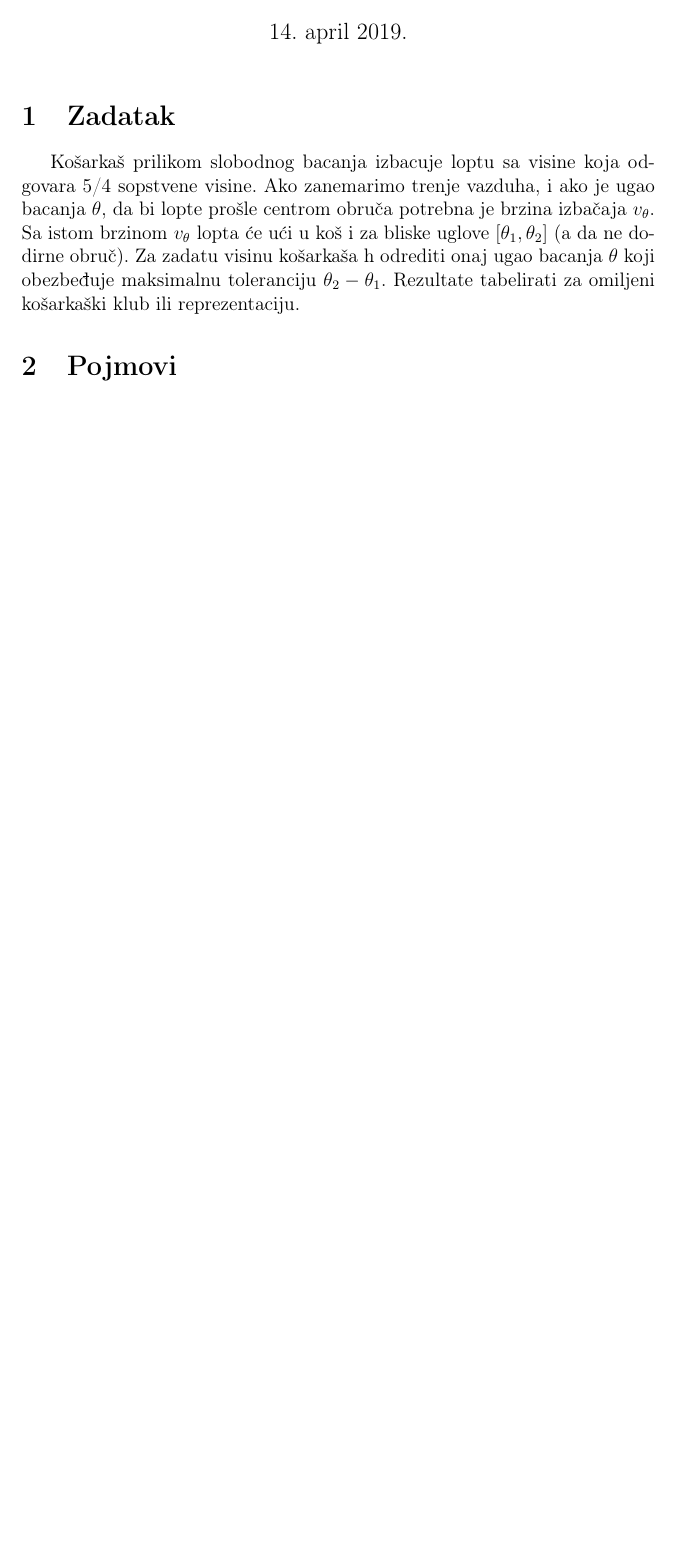
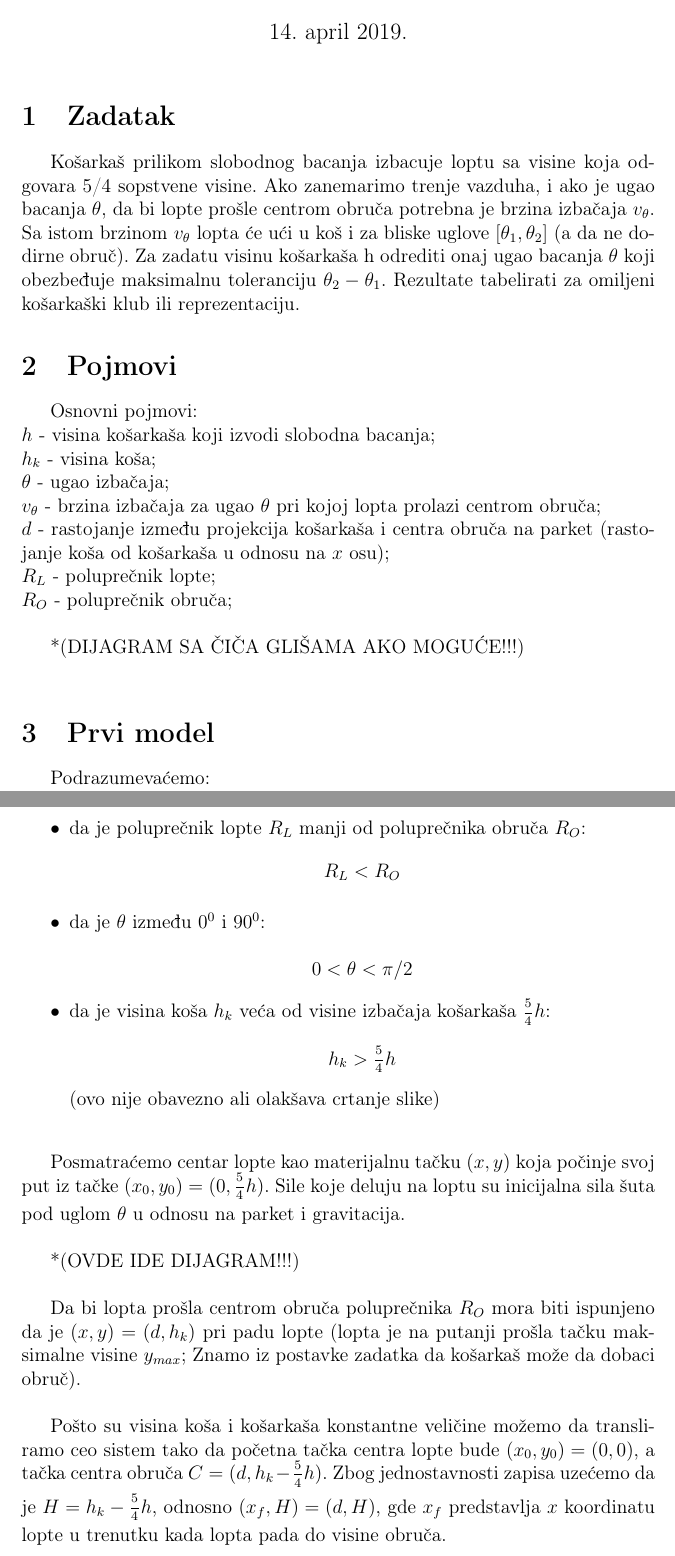
Before and after one commit to Matija8/Slobodna-bacanja-Latex-, a LaTeX document (Slobodna Bacanja.tex): part of the page before the commit and two parts of pages 1 and 2 of 3 after it, the two joined at a grey line, cut so that both start at the same text, the shorter picture padded with empty space. Compiled offline with pdfLaTeX.

Commit message:
Dopunjena kretnja lopte. Dodato prezime drugog autora

```diff
--- a/Slobodna Bacanja.tex
+++ b/Slobodna Bacanja.tex
@@ -7,6 +7,7 @@
 \usepackage[serbian]{babel}
 %\usepackage[english,serbianc]{babel}
 \usepackage{amssymb}
+\usepackage{amsmath}
 
 \usepackage{color}
 \usepackage{url}
@@ -27,3 +28,44 @@ Košarkaš prilikom slobodnog bacanja izbacuje loptu sa visine koja odgovara 5/4
 
 \section{Pojmovi}
 
+Osnovni pojmovi:\\
+$h$ - visina košarkaša koji izvodi slobodna bacanja;\\
+$h_k$ - visina koša;\\
+$\theta$ - ugao izbačaja;\\
+$v_\theta$ - brzina izbačaja za ugao $\theta$ pri kojoj lopta prolazi centrom obruča;\\
+$d$ - rastojanje između projekcija košarkaša i centra obruča na parket (rastojanje koša od košarkaša u odnosu na $x$ osu);\\
+$R_L$ - poluprečnik lopte;\\
+$R_O$ - poluprečnik obruča;\\
+
+*(DIJAGRAM SA ČIČA GLIŠAMA AKO MOGUĆE!!!)\\
+
+
+\section{Prvi model}
+
+Podrazumevaćemo:
+\begin{itemize}
+
+\item da je poluprečnik lopte $R_L$ manji od poluprečnika obruča $R_O$:
+\[R_L<R_O\] %(3.1.1)
+
+\item da je $\theta$ između $0^0$ i $90^0$:\\
+\[0 < \theta < \pi/2\]
+
+\item da je visina koša $h_k$ veća od visine izbačaja košarkaša $\dfrac{_5}{^4}h$:\\
+\[h_k > \dfrac{_5}{^4}h\]  %\hfill \centerline{}
+(ovo nije obavezno ali olakšava crtanje slike)\\
+
+\end{itemize}
+
+%*(OVDE IDE DIJAGRAM!!!)\\
+
+
+Posmatraćemo centar lopte kao materijalnu tačku $(x,y)$ koja počinje svoj put iz tačke $(x_0,y_0) = (0,\dfrac{_5}{^4}h)$. Sile koje deluju na loptu su inicijalna sila šuta pod uglom $\theta$ u odnosu na parket i gravitacija.\\
+
+*(OVDE IDE DIJAGRAM!!!)\\
+
+Da bi lopta prošla centrom obruča poluprečnika $R_O$ mora biti ispunjeno da je $(x,y) = (d,h_k)$ pri padu lopte (lopta je na putanji prošla tačku maksimalne visine $y_{max}$;
+Znamo iz postavke zadatka da košarkaš može da dobaci obruč).\\
+
+Pošto su visina koša i košarkaša konstantne veličine možemo da transliramo ceo sistem tako da početna tačka centra lopte bude $(x_0,y_0) = (0,0)$, a tačka centra obruča $C = (d,h_k-\dfrac{_5}{^4}h)$.
+Zbog jednostavnosti zapisa uzećemo da je $H = h_k-\dfrac{_5}{^4}h$, odnosno $(x_f,H) = (d,H)$, gde $x_f$ predstavlja $x$ koordinatu lopte u trenutku kada lopta pada do visine obruča.\\
```
Also changed, not shown: Slobodna Bacanja.tex (33 more changed lines), 1 other file.
